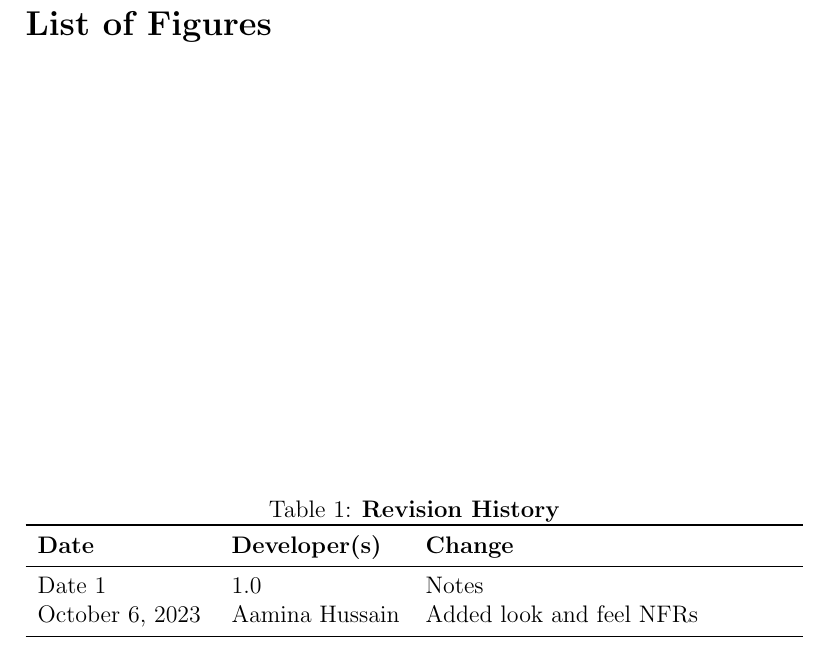
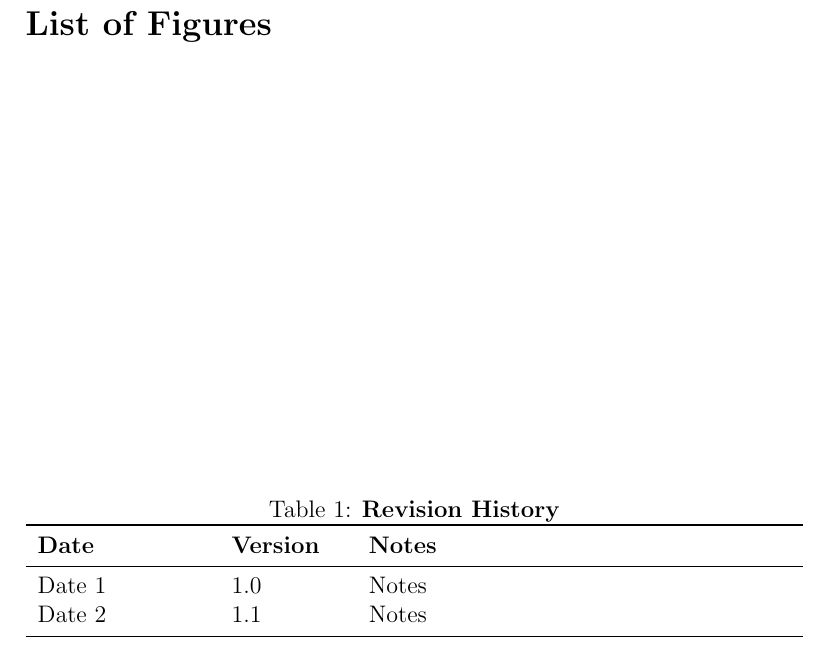
Before and after one commit to davimang/REACH, a LaTeX document (docs/SRS/SRS.tex): part of page 3 of 17, cut so that both start at the same text. Compiled offline with pdfLaTeX.

Commit message:
reverted revision history

```diff
--- a/docs/SRS/SRS.tex
+++ b/docs/SRS/SRS.tex
@@ -39,11 +39,11 @@
 
 \begin{table}[bp]
 \caption{\bf Revision History}
-\begin{tabularx}{\textwidth}{p{3cm}p{3cm}X}
-\toprule {\bf Date} & {\bf Developer(s)} & {\bf Change}\\
+\begin{tabularx}{\textwidth}{p{3cm}p{2cm}X}
+\toprule {\bf Date} & {\bf Version} & {\bf Notes}\\
 \midrule
 Date 1 & 1.0 & Notes\\
-October 6, 2023 & Aamina Hussain & Added look and feel NFRs\\
+Date 2 & 1.1 & Notes\\
 \bottomrule
 \end{tabularx}
 \end{table}
```
Also changed, not shown: docs/SRS/SRS.pdf.
